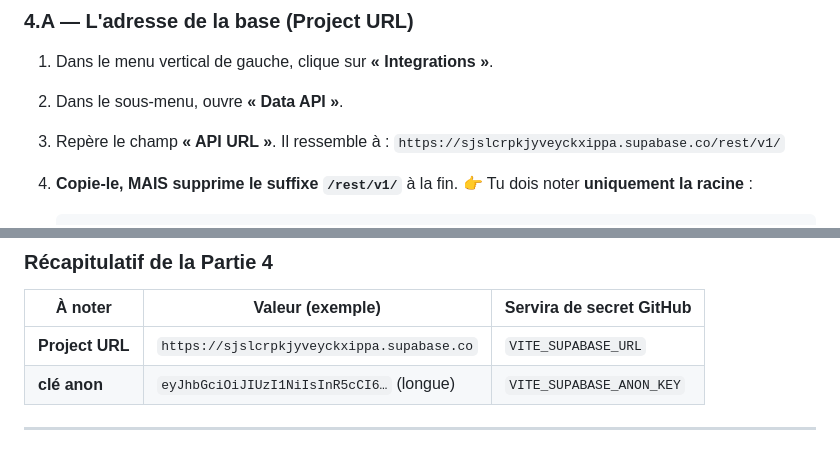
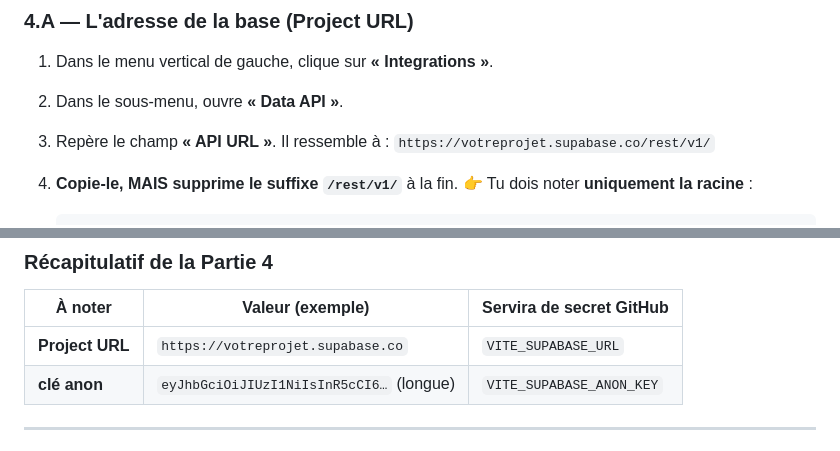
Before and after one commit to JeanFi675/eventstaff, a Markdown page: GUIDE-INSTALLATION.md, 2 parts joined by grey strips. Drawn GitHub-style.

Commit message:
docs(guide): générise l'ID de projet dans les exemples d'URL (votreprojet)
Ne plus exposer d'identifiant de projet Supabase réel dans la doc publique.

Co-Authored-By: Claude Opus 4.8 <noreply@anthropic.com>

````diff
--- a/GUIDE-INSTALLATION.md
+++ b/GUIDE-INSTALLATION.md
@@ -135,7 +135,7 @@ Ton site a besoin de **deux informations** pour parler à ta base :
 1. Dans le menu vertical de gauche, clique sur **« Integrations »**.
 2. Dans le sous-menu, ouvre **« Data API »**.
 3. Repère le champ **« API URL »**. Il ressemble à :
-   `https://sjslcrpkjyveyckxippa.supabase.co/rest/v1/`
+   `https://votreprojet.supabase.co/rest/v1/`
 4. **Copie-le, MAIS supprime le suffixe `/rest/v1/`** à la fin. 👉 Tu dois noter **uniquement la racine** :
 
    ```
@@ -163,7 +163,7 @@ Ton site a besoin de **deux informations** pour parler à ta base :
 
 | À noter           | Valeur (exemple)                           | Servira de secret GitHub  |
 | ----------------- | ------------------------------------------ | ------------------------- |
-| **Project URL**   | `https://sjslcrpkjyveyckxippa.supabase.co` | `VITE_SUPABASE_URL`       |
+| **Project URL**   | `https://votreprojet.supabase.co` | `VITE_SUPABASE_URL`       |
 | **clé anon**      | `eyJhbGciOiJIUzI1NiIsInR5cCI6…` (longue)   | `VITE_SUPABASE_ANON_KEY`  |
 
 ---
````
Also changed, not shown: other parts of GUIDE-INSTALLATION.md (+1 -1 lines).
